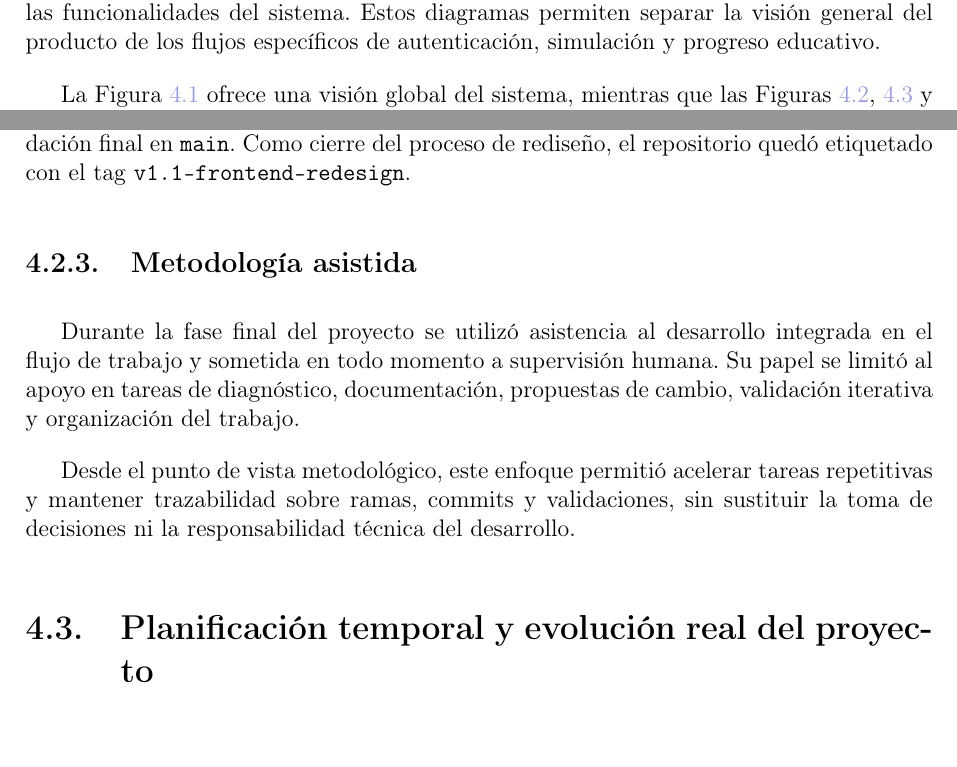
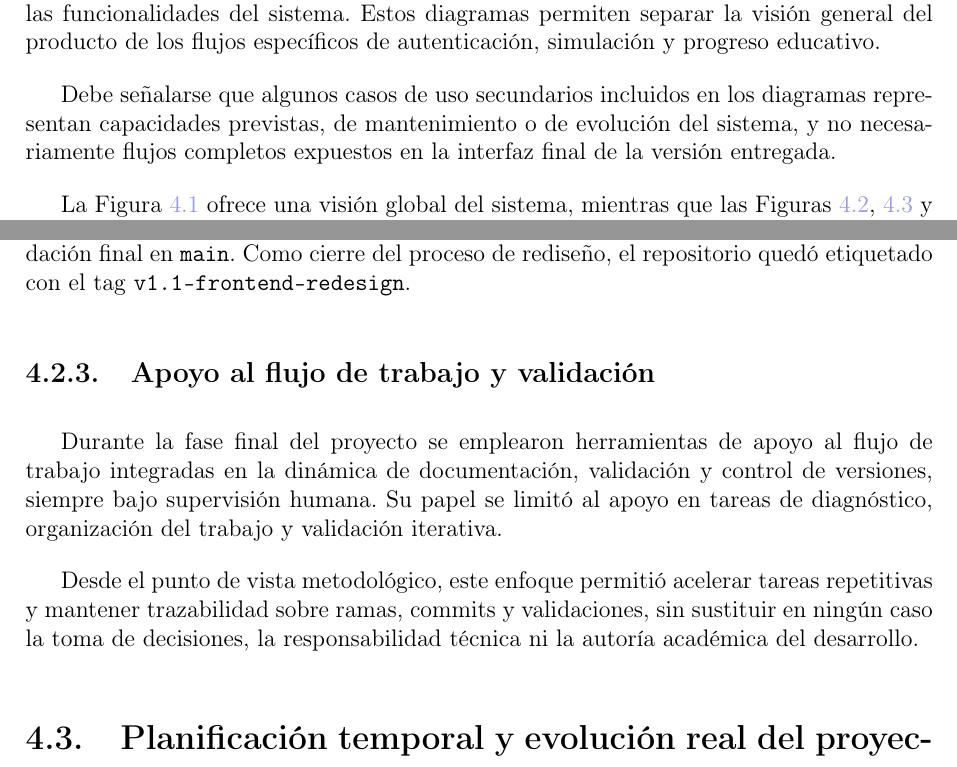
Before and after one commit to monkeydbot3-del/tfg-memoria-latex, a LaTeX thesis (memoria_latex/ejemplo-memoria.tex, which reads memoria_latex/tex/planificacion.tex): two parts of pages 27 and 32 of 64, joined at a grey line, cut so that both start at the same text, the shorter picture padded with empty space. Compiled offline with pdfLaTeX.

Commit message:
docs(thesis): apply final delivery polish

```diff
--- a/memoria_latex/tex/planificacion.tex
+++ b/memoria_latex/tex/planificacion.tex
@@ -5,6 +5,8 @@ La evolución del proyecto obligó a revisar y ampliar los requisitos iniciales
 \subsection{Casos de uso del sistema}
 
 Además de la enumeración textual de requisitos, se elaboraron diagramas de casos de uso para representar de forma visual la interacción entre los actores principales y las funcionalidades del sistema. Estos diagramas permiten separar la visión general del producto de los flujos específicos de autenticación, simulación y progreso educativo.
+
+Debe señalarse que algunos casos de uso secundarios incluidos en los diagramas representan capacidades previstas, de mantenimiento o de evolución del sistema, y no necesariamente flujos completos expuestos en la interfaz final de la versión entregada.
 
 La Figura~\ref{fig:casos-uso-general} ofrece una visión global del sistema, mientras que las Figuras~\ref{fig:casos-uso-autenticacion}, \ref{fig:casos-uso-simulaciones} y \ref{fig:casos-uso-aprendizaje} descomponen los bloques principales asociados al acceso, a la simulación y al progreso pedagógico.
 
@@ -93,11 +95,11 @@ El control de versiones se apoyó en \textbf{Git} \cite{progit}. La organizació
 
 Esta estrategia permitió separar trabajo experimental, validación en preview y consolidación final en \texttt{main}. Como cierre del proceso de rediseño, el repositorio quedó etiquetado con el tag \texttt{v1.1-frontend-redesign}.
 
-\subsection{Metodología asistida}
+\subsection{Apoyo al flujo de trabajo y validación}
 
-Durante la fase final del proyecto se utilizó asistencia al desarrollo integrada en el flujo de trabajo y sometida en todo momento a supervisión humana. Su papel se limitó al apoyo en tareas de diagnóstico, documentación, propuestas de cambio, validación iterativa y organización del trabajo.
+Durante la fase final del proyecto se emplearon herramientas de apoyo al flujo de trabajo integradas en la dinámica de documentación, validación y control de versiones, siempre bajo supervisión humana. Su papel se limitó al apoyo en tareas de diagnóstico, organización del trabajo y validación iterativa.
 
-Desde el punto de vista metodológico, este enfoque permitió acelerar tareas repetitivas y mantener trazabilidad sobre ramas, commits y validaciones, sin sustituir la toma de decisiones ni la responsabilidad técnica del desarrollo.
+Desde el punto de vista metodológico, este enfoque permitió acelerar tareas repetitivas y mantener trazabilidad sobre ramas, commits y validaciones, sin sustituir en ningún caso la toma de decisiones, la responsabilidad técnica ni la autoría académica del desarrollo.
 
 \section{Planificación temporal y evolución real del proyecto}
 
```
Also changed, not shown: memoria_latex/tex/desarrollo.tex (+3 -3 lines).
